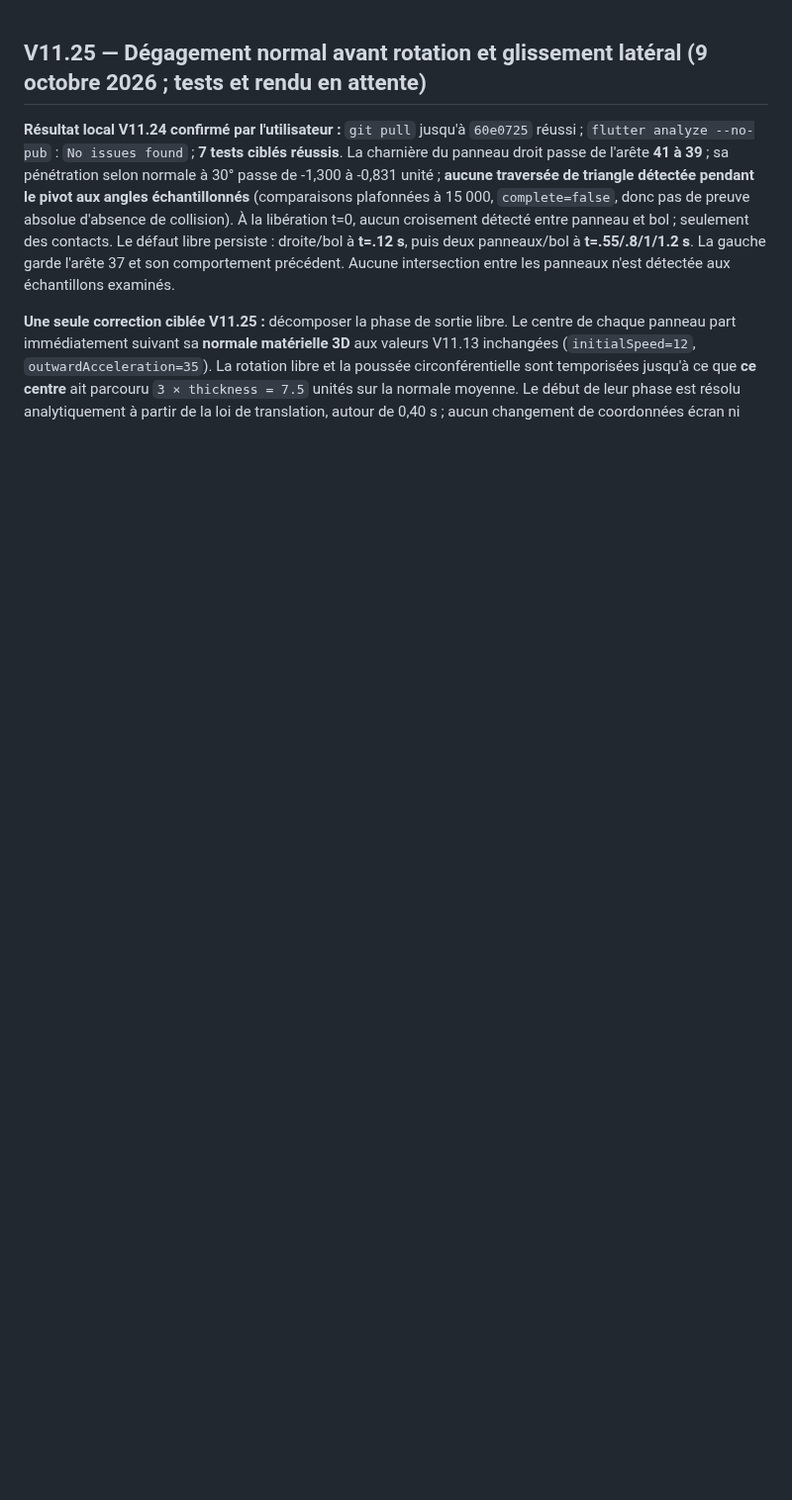
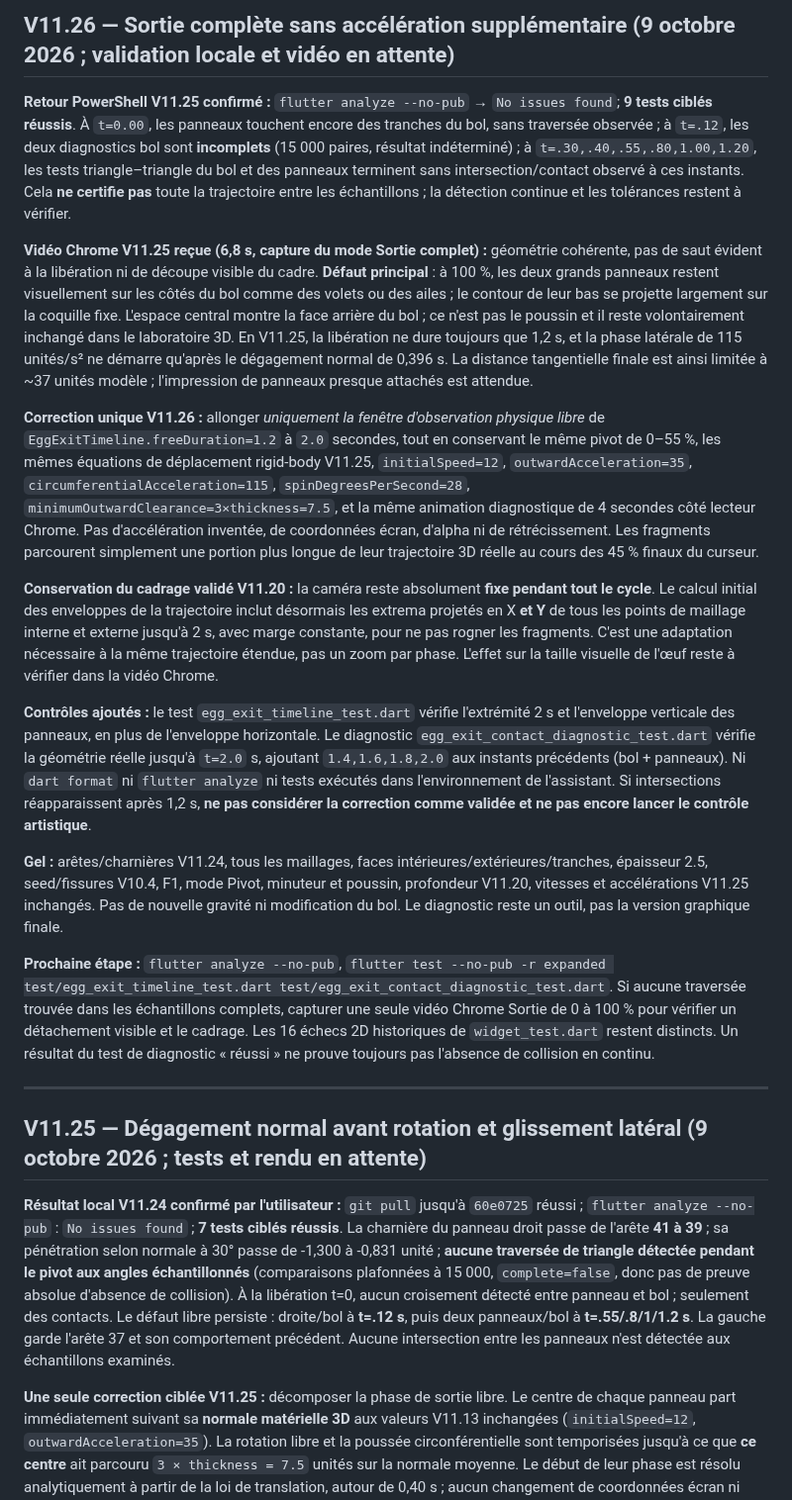
Before and after one commit to yoshimoot/Eclosion, a Markdown page: PROGRESS.md, the part around the change. Shown at 99% size. Rendered like a GitHub page; blank space fills up the shorter version.

Commit message:
Document V11.26 extended material flight and preserve verified V11.25 results

```diff
--- a/PROGRESS.md
+++ b/PROGRESS.md
@@ -1,3 +1,21 @@
+## V11.26 — Sortie complète sans accélération supplémentaire (9 octobre 2026 ; validation locale et vidéo en attente)
+
+**Retour PowerShell V11.25 confirmé :** `flutter analyze --no-pub` → `No issues found`; **9 tests ciblés réussis**. À `t=0.00`, les panneaux touchent encore des tranches du bol, sans traversée observée ; à `t=.12`, les deux diagnostics bol sont **incomplets** (15 000 paires, résultat indéterminé) ; à `t=.30,.40,.55,.80,1.00,1.20`, les tests triangle–triangle du bol et des panneaux terminent sans intersection/contact observé à ces instants. Cela **ne certifie pas** toute la trajectoire entre les échantillons ; la détection continue et les tolérances restent à vérifier.
+
+**Vidéo Chrome V11.25 reçue (6,8 s, capture du mode Sortie complet) :** géométrie cohérente, pas de saut évident à la libération ni de découpe visible du cadre. **Défaut principal** : à 100 %, les deux grands panneaux restent visuellement sur les côtés du bol comme des volets ou des ailes ; le contour de leur bas se projette largement sur la coquille fixe. L'espace central montre la face arrière du bol ; ce n'est pas le poussin et il reste volontairement inchangé dans le laboratoire 3D. En V11.25, la libération ne dure toujours que 1,2 s, et la phase latérale de 115 unités/s² ne démarre qu'après le dégagement normal de 0,396 s. La distance tangentielle finale est ainsi limitée à ~37 unités modèle ; l'impression de panneaux presque attachés est attendue.
+
+**Correction unique V11.26 :** allonger *uniquement la fenêtre d'observation physique libre* de `EggExitTimeline.freeDuration=1.2` à `2.0` secondes, tout en conservant le même pivot de 0–55 %, les mêmes équations de déplacement rigid-body V11.25, `initialSpeed=12`, `outwardAcceleration=35`, `circumferentialAcceleration=115`, `spinDegreesPerSecond=28`, `minimumOutwardClearance=3×thickness=7.5`, et la même animation diagnostique de 4 secondes côté lecteur Chrome. Pas d'accélération inventée, de coordonnées écran, d'alpha ni de rétrécissement. Les fragments parcourent simplement une portion plus longue de leur trajectoire 3D réelle au cours des 45 % finaux du curseur.
+
+**Conservation du cadrage validé V11.20 :** la caméra reste absolument **fixe pendant tout le cycle**. Le calcul initial des enveloppes de la trajectoire inclut désormais les extrema projetés en X **et Y** de tous les points de maillage interne et externe jusqu'à 2 s, avec marge constante, pour ne pas rogner les fragments. C'est une adaptation nécessaire à la même trajectoire étendue, pas un zoom par phase. L'effet sur la taille visuelle de l'œuf reste à vérifier dans la vidéo Chrome.
+
+**Contrôles ajoutés :** le test `egg_exit_timeline_test.dart` vérifie l'extrémité 2 s et l'enveloppe verticale des panneaux, en plus de l'enveloppe horizontale. Le diagnostic `egg_exit_contact_diagnostic_test.dart` vérifie la géométrie réelle jusqu'à `t=2.0` s, ajoutant `1.4,1.6,1.8,2.0` aux instants précédents (bol + panneaux). Ni `dart format` ni `flutter analyze` ni tests exécutés dans l'environnement de l'assistant. Si intersections réapparaissent après 1,2 s, **ne pas considérer la correction comme validée et ne pas encore lancer le contrôle artistique**.
+
+**Gel :** arêtes/charnières V11.24, tous les maillages, faces intérieures/extérieures/tranches, épaisseur 2.5, seed/fissures V10.4, F1, mode Pivot, minuteur et poussin, profondeur V11.20, vitesses et accélérations V11.25 inchangés. Pas de nouvelle gravité ni modification du bol. Le diagnostic reste un outil, pas la version graphique finale.
+
+**Prochaine étape :** `flutter analyze --no-pub`, `flutter test --no-pub -r expanded test/egg_exit_timeline_test.dart test/egg_exit_contact_diagnostic_test.dart`. Si aucune traversée trouvée dans les échantillons complets, capturer une seule vidéo Chrome Sortie de 0 à 100 % pour vérifier un détachement visible et le cadrage. Les 16 échecs 2D historiques de `widget_test.dart` restent distincts. Un résultat du test de diagnostic « réussi » ne prouve toujours pas l'absence de collision en continu.
+
+---
+
 ## V11.25 — Dégagement normal avant rotation et glissement latéral (9 octobre 2026 ; tests et rendu en attente)
 
 **Résultat local V11.24 confirmé par l'utilisateur :** `git pull` jusqu'à `60e0725` réussi ; `flutter analyze --no-pub` : `No issues found` ; **7 tests ciblés réussis**. La charnière du panneau droit passe de l'arête **41 à 39** ; sa pénétration selon normale à 30° passe de -1,300 à -0,831 unité ; **aucune traversée de triangle détectée pendant le pivot aux angles échantillonnés** (comparaisons plafonnées à 15 000, `complete=false`, donc pas de preuve absolue d'absence de collision). À la libération t=0, aucun croisement détecté entre panneau et bol ; seulement des contacts. Le défaut libre persiste : droite/bol à **t=.12 s**, puis deux panneaux/bol à **t=.55/.8/1/1.2 s**. La gauche garde l'arête 37 et son comportement précédent. Aucune intersection entre les panneaux n'est détectée aux échantillons examinés.
```
